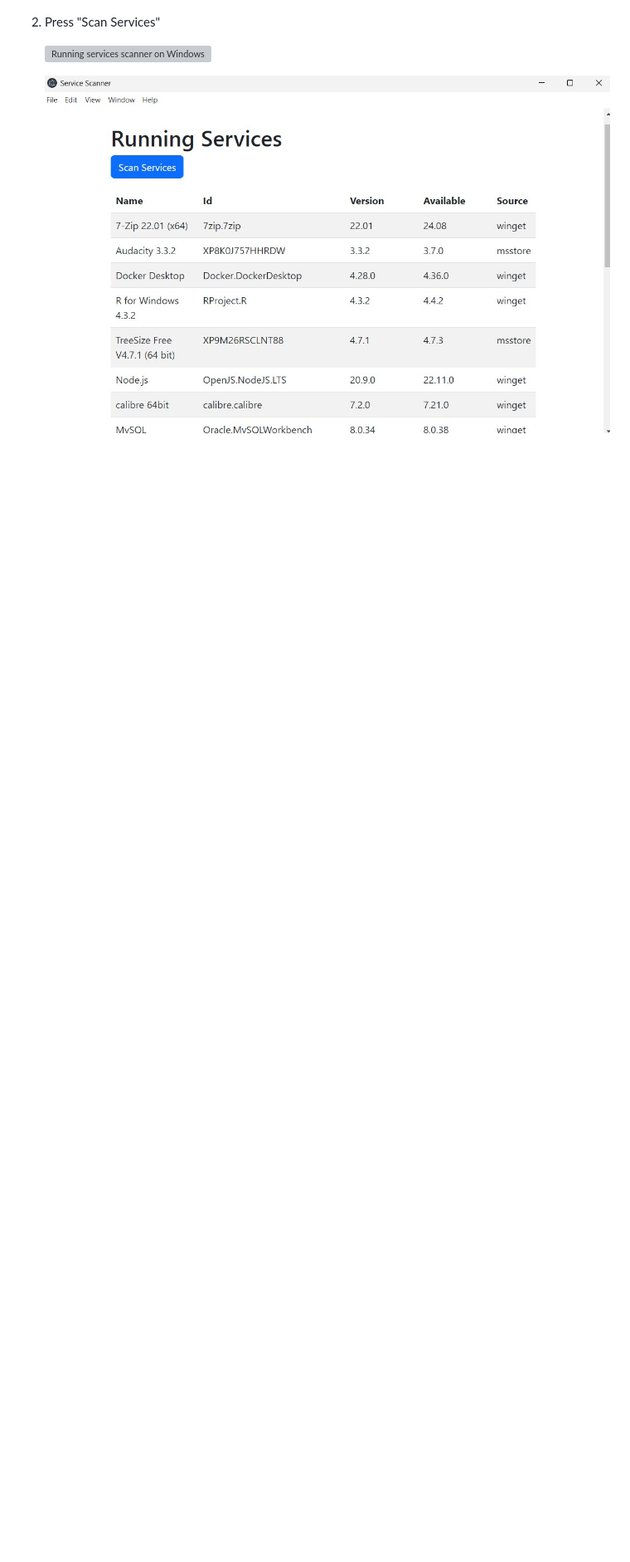
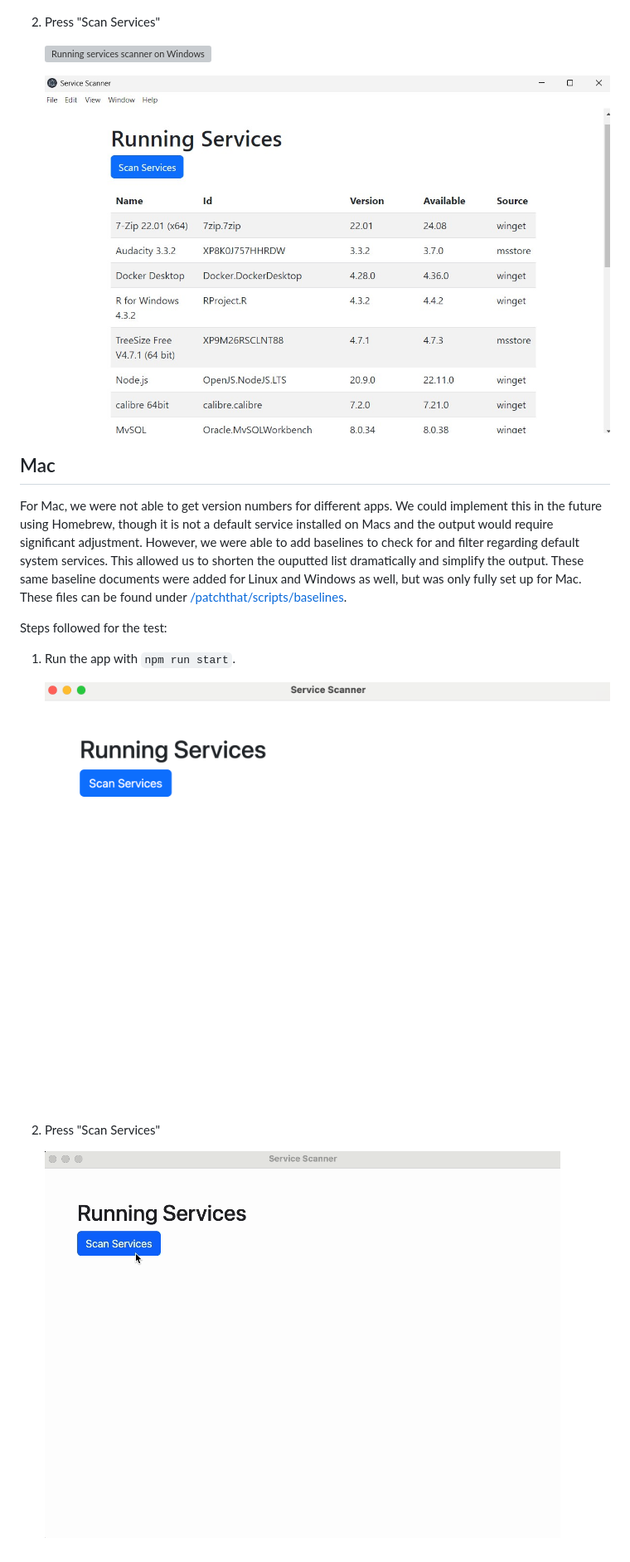
Before and after one commit to sethbr11/patchthat, a Markdown page: docs/PoVTests/Test3-Nov292024.md, the part around the change printed below. Shown: that part at 83% size. Drawn GitHub-style; pictures changed too: resources/docImages/PoVTest3-Mac-1.png (added), resources/docImages/PoVTest3-Mac-2.gif (added); blank space fills up the shorter version; grey boxes are pictures that could not be loaded.

Commit message:
Added Mac section of PoV Test 3

```diff
--- a/docs/PoVTests/Test3-Nov292024.md
+++ b/docs/PoVTests/Test3-Nov292024.md
@@ -16,2 +16,16 @@ Steps followed for the test:
 
-   ![Starting up the app on Windows](../../resources/docImages/PoVTest3-WindowsPic.png)
+   ![Services scanner results for Windows](../../resources/docImages/PoVTest3-WindowsPic.png)
+
+## Mac
+
+For Mac, we were not able to get version numbers for different apps. We could implement this in the future using Homebrew, though it is not a default service installed on Macs and the output would require significant adjustment. However, we were able to add baselines to check for and filter regarding default system services. This allowed us to shorten the ouputted list dramatically and simplify the output. These same baseline documents were added for Linux and Windows as well, but was only fully set up for Mac. These files can be found under [/patchthat/scripts/baselines](../../patchthat/scripts/baselines/).
+
+Steps followed for the test:
+
+1. Run the app with `npm run start`.
+
+   ![Starting up the app on Mac](../../resources/docImages/PoVTest3-Mac-1.png)
+
+2. Press "Scan Services"
+
+   ![Running services scanner on Mac](../../resources/docImages/PoVTest3-Mac-2.gif)
```
Also changed, not shown: other parts of docs/PoVTests/Test3-Nov292024.md (+1 -1 lines).
